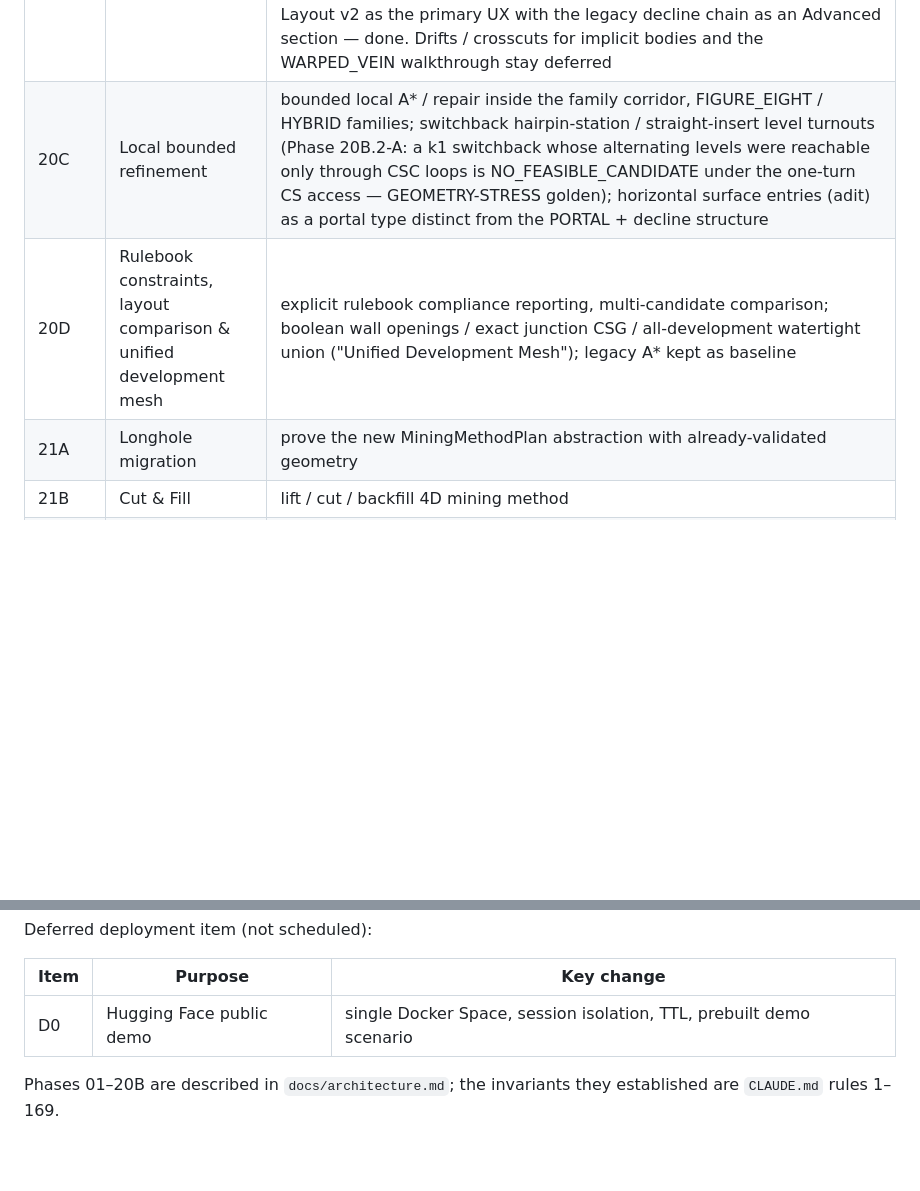
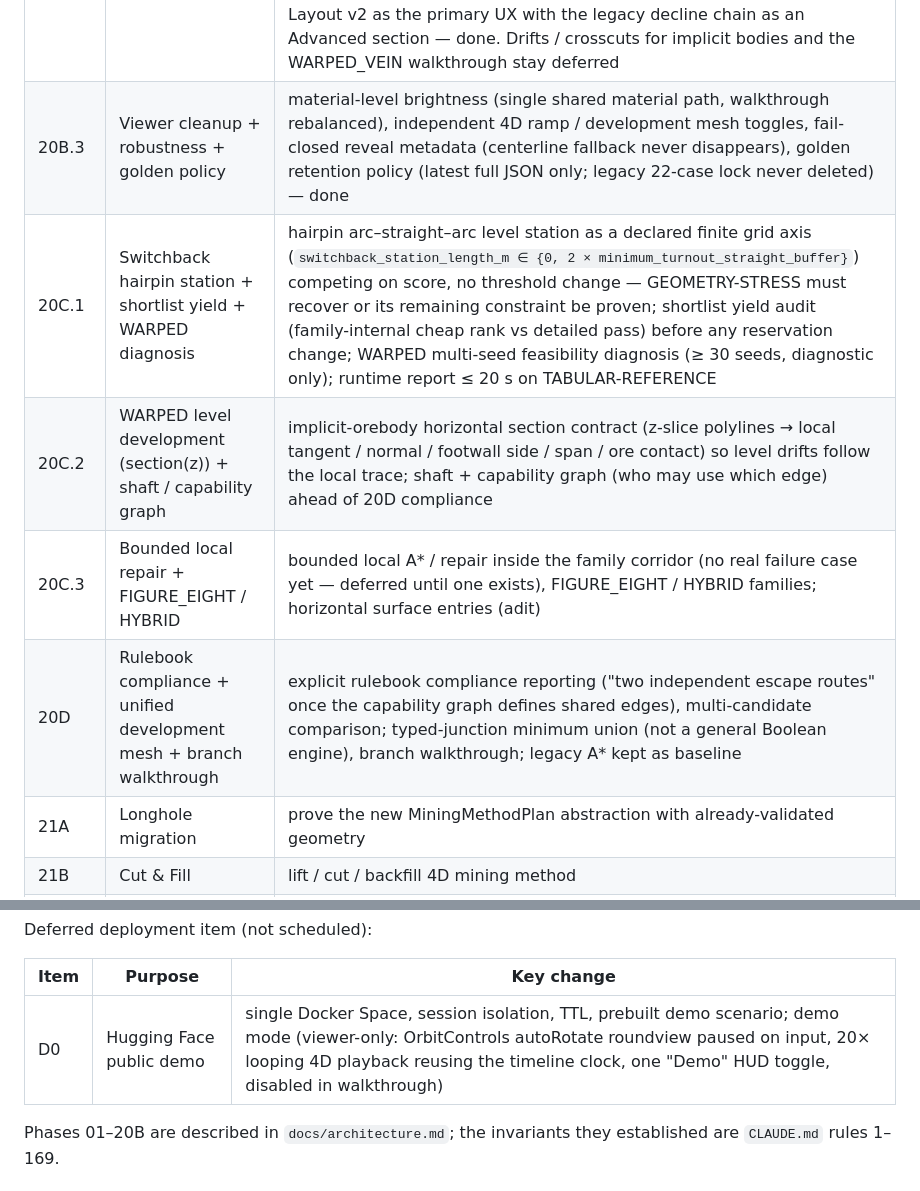
Before and after one commit to junhpark/minegen-ai, a Markdown page: docs/roadmap.md, 2 parts joined by grey strips. Rendered like a GitHub page; blank space fills up the shorter version.

```diff
--- a/docs/roadmap.md
+++ b/docs/roadmap.md
@@ -28,8 +28,11 @@ demo (D0) is **deferred** and is no longer the next phase.
 | 19 | Implicit Geological Orebody | WARPED_VEIN: authoritative implicit solid (φ), variable thickness, pinch & swell, warped mid-surface, asymmetric outline → derived approximate clearance → derived marching-cubes mesh; legacy layout stays TABULAR-only — done |
 | 20A | Parametric Layout Family Search — families & Effective Ramp | SPIRAL / LONGITUDINAL / SWITCHBACK finite grids, numerical level service, delivered-centerline validation, EXACT / CONSERVATIVE clearance, hierarchical search + 3-group ranking, source-neutral Effective Ramp (LEGACY \| LAYOUT_V2) driving tunnel → levels → network → timeline → walkthrough for TABULAR; WARPED_VEIN candidates / ranking / rendering — done (Phase 20 NOT complete) |
 | 20B | Ramp junctions, level access drives, method-aware level development | RAMP_JUNCTION → LEVEL_ACCESS → LEVEL_ENTRY topology, level-development anchors, finite deterministic access planning with hard validation, access length in ranking, `level_accesses.json`, method split (LONGHOLE lattice vs generic backbone; CUT_AND_FILL typed boundary), network / timeline / infrastructure connectivity, Phase 20A circumradius closeout — done. Closeout v3: preferred access length (6 × tunnel width planning default), stage-2 reach screen demoted to a heuristic (NO_RL_CROSSING stays hard), shortlist-starvation audit, LEVEL_ACCESS / DRIFT / CROSSCUT excavation meshes with CAP / OPEN endpoint QA, Layout v2 as the primary UX with the legacy decline chain as an Advanced section — done. Drifts / crosscuts for implicit bodies and the WARPED_VEIN walkthrough stay deferred |
-| 20C | Local bounded refinement | bounded local A* / repair inside the family corridor, FIGURE_EIGHT / HYBRID families; switchback hairpin-station / straight-insert level turnouts (Phase 20B.2-A: a k1 switchback whose alternating levels were reachable only through CSC loops is NO_FEASIBLE_CANDIDATE under the one-turn CS access — GEOMETRY-STRESS golden); horizontal surface entries (adit) as a portal type distinct from the PORTAL + decline structure |
-| 20D | Rulebook constraints, layout comparison & unified development mesh | explicit rulebook compliance reporting, multi-candidate comparison; boolean wall openings / exact junction CSG / all-development watertight union ("Unified Development Mesh"); legacy A* kept as baseline |
+| 20B.3 | Viewer cleanup + robustness + golden policy | material-level brightness (single shared material path, walkthrough rebalanced), independent 4D ramp / development mesh toggles, fail-closed reveal metadata (centerline fallback never disappears), golden retention policy (latest full JSON only; legacy 22-case lock never deleted) — done |
+| 20C.1 | Switchback hairpin station + shortlist yield + WARPED diagnosis | hairpin arc–straight–arc level station as a declared finite grid axis (`switchback_station_length_m ∈ {0, 2 × minimum_turnout_straight_buffer}`) competing on score, no threshold change — GEOMETRY-STRESS must recover or its remaining constraint be proven; shortlist yield audit (family-internal cheap rank vs detailed pass) before any reservation change; WARPED multi-seed feasibility diagnosis (≥ 30 seeds, diagnostic only); runtime report ≤ 20 s on TABULAR-REFERENCE |
+| 20C.2 | WARPED level development (section(z)) + shaft / capability graph | implicit-orebody horizontal section contract (z-slice polylines → local tangent / normal / footwall side / span / ore contact) so level drifts follow the local trace; shaft + capability graph (who may use which edge) ahead of 20D compliance |
+| 20C.3 | Bounded local repair + FIGURE_EIGHT / HYBRID | bounded local A* / repair inside the family corridor (no real failure case yet — deferred until one exists), FIGURE_EIGHT / HYBRID families; horizontal surface entries (adit) |
+| 20D | Rulebook compliance + unified development mesh + branch walkthrough | explicit rulebook compliance reporting ("two independent escape routes" once the capability graph defines shared edges), multi-candidate comparison; typed-junction minimum union (not a general Boolean engine), branch walkthrough; legacy A* kept as baseline |
 | 21A | Longhole migration | prove the new MiningMethodPlan abstraction with already-validated geometry |
 | 21B | Cut & Fill | lift / cut / backfill 4D mining method |
 | 21C | Room & Pillar | limestone; pillar, room, bench, double bench |
@@ -49,7 +52,7 @@ Deferred deployment item (not scheduled):
 
 | Item | Purpose | Key change |
 | --- | --- | --- |
-| D0 | Hugging Face public demo | single Docker Space, session isolation, TTL, prebuilt demo scenario |
+| D0 | Hugging Face public demo | single Docker Space, session isolation, TTL, prebuilt demo scenario; demo mode (viewer-only: OrbitControls autoRotate roundview paused on input, 20× looping 4D playback reusing the timeline clock, one "Demo" HUD toggle, disabled in walkthrough) |
 
 Phases 01–20B are described in `docs/architecture.md`; the invariants they
 established are `CLAUDE.md` rules 1–169.
```
Also changed, not shown: docs/architecture.md (+25 -2 lines).
